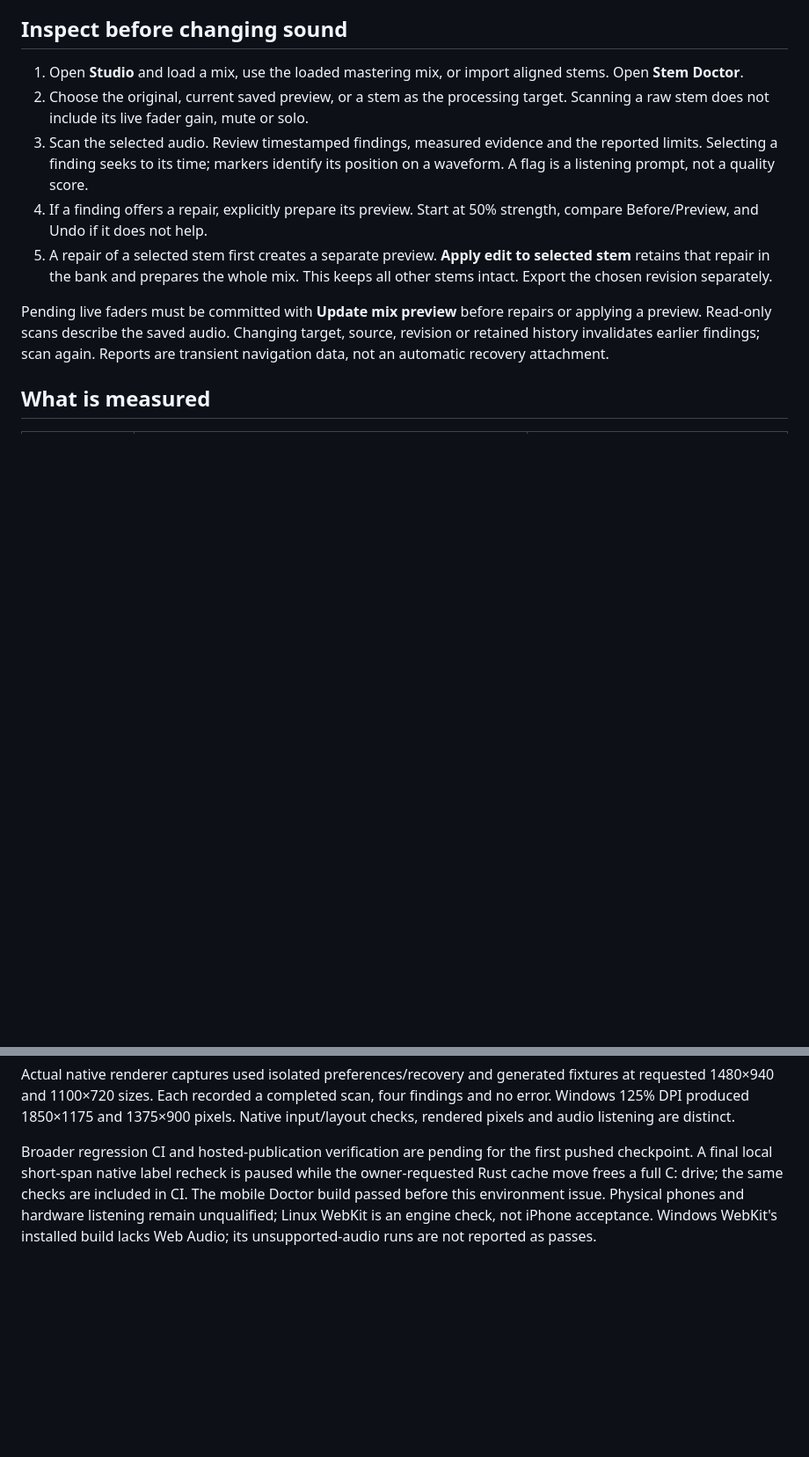
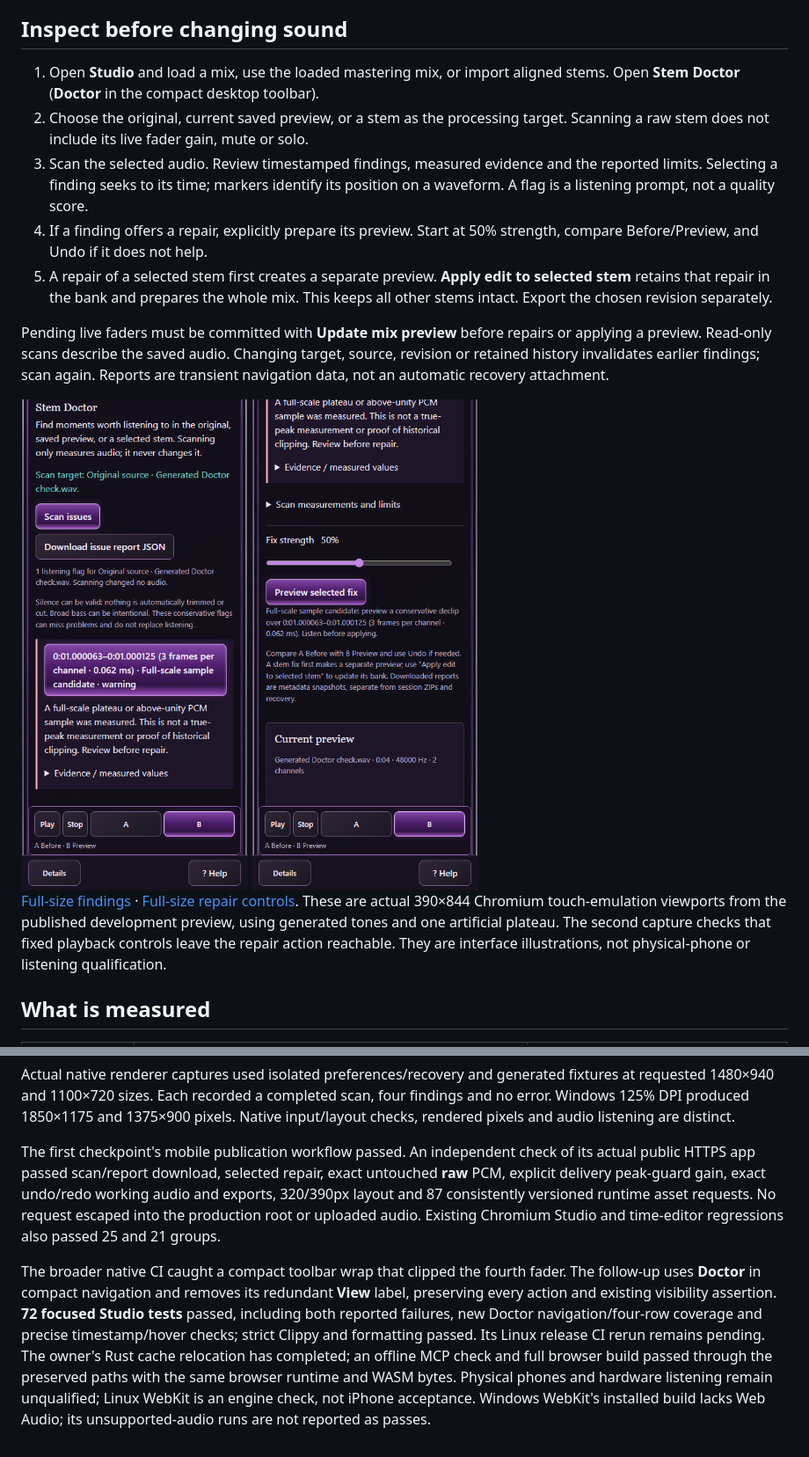
Before and after one commit to slimedragonair/SlimeyBeats-EZ-Master, a Markdown page: docs/STEM_DOCTOR.md, 2 parts joined by grey strips. Shown at 88% size. GitHub-like rendering; pictures changed too: docs/images/doctor-web-findings.png (added), docs/images/doctor-web-repair.png (added); blank space fills up the shorter version.

```diff
--- a/docs/STEM_DOCTOR.md
+++ b/docs/STEM_DOCTOR.md
@@ -9,7 +9,7 @@ after its checks; check its displayed build ID.
 ## Inspect before changing sound
 
 1. Open **Studio** and load a mix, use the loaded mastering mix, or import aligned
-   stems. Open **Stem Doctor**.
+   stems. Open **Stem Doctor** (**Doctor** in the compact desktop toolbar).
 2. Choose the original, current saved preview, or a stem as the processing target.
    Scanning a raw stem does not include its live fader gain, mute or solo.
 3. Scan the selected audio. Review timestamped findings, measured evidence and
@@ -25,6 +25,16 @@ Pending live faders must be committed with **Update mix preview** before repairs
 or applying a preview. Read-only scans describe the saved audio. Changing target,
 source, revision or retained history invalidates earlier findings; scan again.
 Reports are transient navigation data, not an automatic recovery attachment.
+
+<img src="images/doctor-web-findings.png" width="280" alt="Actual browser Stem Doctor viewport showing a precise clipping candidate and plain-language explanation">
+<img src="images/doctor-web-repair.png" width="280" alt="Actual browser viewport with repair strength, explicit Preview selected fix, comparison controls and export context">
+
+[Full-size findings](images/doctor-web-findings.png) ·
+[Full-size repair controls](images/doctor-web-repair.png).
+These are actual 390×844 Chromium touch-emulation viewports from the published
+development preview, using generated tones and one artificial plateau. The second
+capture checks that fixed playback controls leave the repair action reachable.
+They are interface illustrations, not physical-phone or listening qualification.
 
 ## What is measured
 
@@ -139,9 +153,21 @@ fixtures at requested 1480×940 and 1100×720 sizes. Each recorded a completed s
 four findings and no error. Windows 125% DPI produced 1850×1175 and 1375×900 pixels.
 Native input/layout checks, rendered pixels and audio listening are distinct.
 
-Broader regression CI and hosted-publication verification are pending for the
-first pushed checkpoint. A final local short-span native label recheck is paused
-while the owner-requested Rust cache move frees a full C: drive; the same checks
-are included in CI. The mobile Doctor build passed before this environment issue. Physical phones and hardware listening remain unqualified;
+The first checkpoint's mobile publication workflow passed. An independent check
+of its actual public HTTPS app passed scan/report download, selected repair,
+exact untouched **raw** PCM, explicit delivery peak-guard gain, exact undo/redo
+working audio and exports, 320/390px layout and 87 consistently versioned runtime
+asset requests. No request escaped into the production root or uploaded audio.
+Existing Chromium Studio and time-editor regressions also passed 25 and 21 groups.
+
+The broader native CI caught a compact toolbar wrap that clipped the fourth
+fader. The follow-up uses **Doctor** in compact navigation and removes its
+redundant **View** label, preserving every action and existing visibility
+assertion. **72 focused Studio tests** passed, including both reported failures,
+new Doctor navigation/four-row coverage and precise timestamp/hover checks;
+strict Clippy and formatting passed. Its Linux release CI rerun remains pending.
+The owner's Rust cache relocation has completed; an offline MCP check and full
+browser build passed through the preserved paths with the same browser runtime
+and WASM bytes. Physical phones and hardware listening remain unqualified;
 Linux WebKit is an engine check, not iPhone acceptance. Windows WebKit's installed
 build lacks Web Audio; its unsupported-audio runs are not reported as passes.
```
Also changed, not shown: other parts of docs/STEM_DOCTOR.md (+5 -1 lines), README.md (+4 -0 lines), 3 other files.
